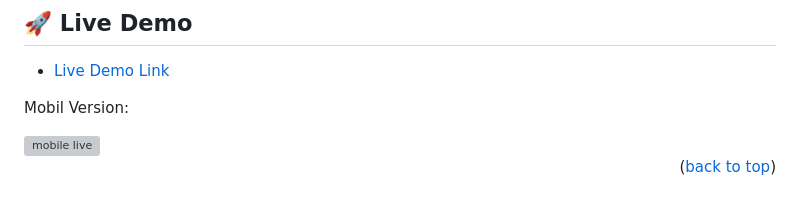
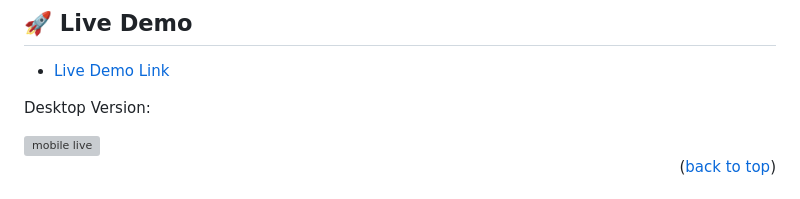
Before and after one commit to fpsapc/awesome-books, a Markdown page: README.md, the part around the change. Drawn GitHub-style; grey boxes are pictures that could not be loaded.

```diff
--- a/README.md
+++ b/README.md
@@ -79,7 +79,7 @@ Java Script
 
 - [Live Demo Link](https://fpsapc.github.io/awesome-books)
 
-<p>Mobil Version:</p>
+<p>Desktop Version:</p>
 <img src="./Assets/mobile.gif" alt="mobile live"/>
 
 <p align="right">(<a href="#readme-top">back to top</a>)</p>
```
